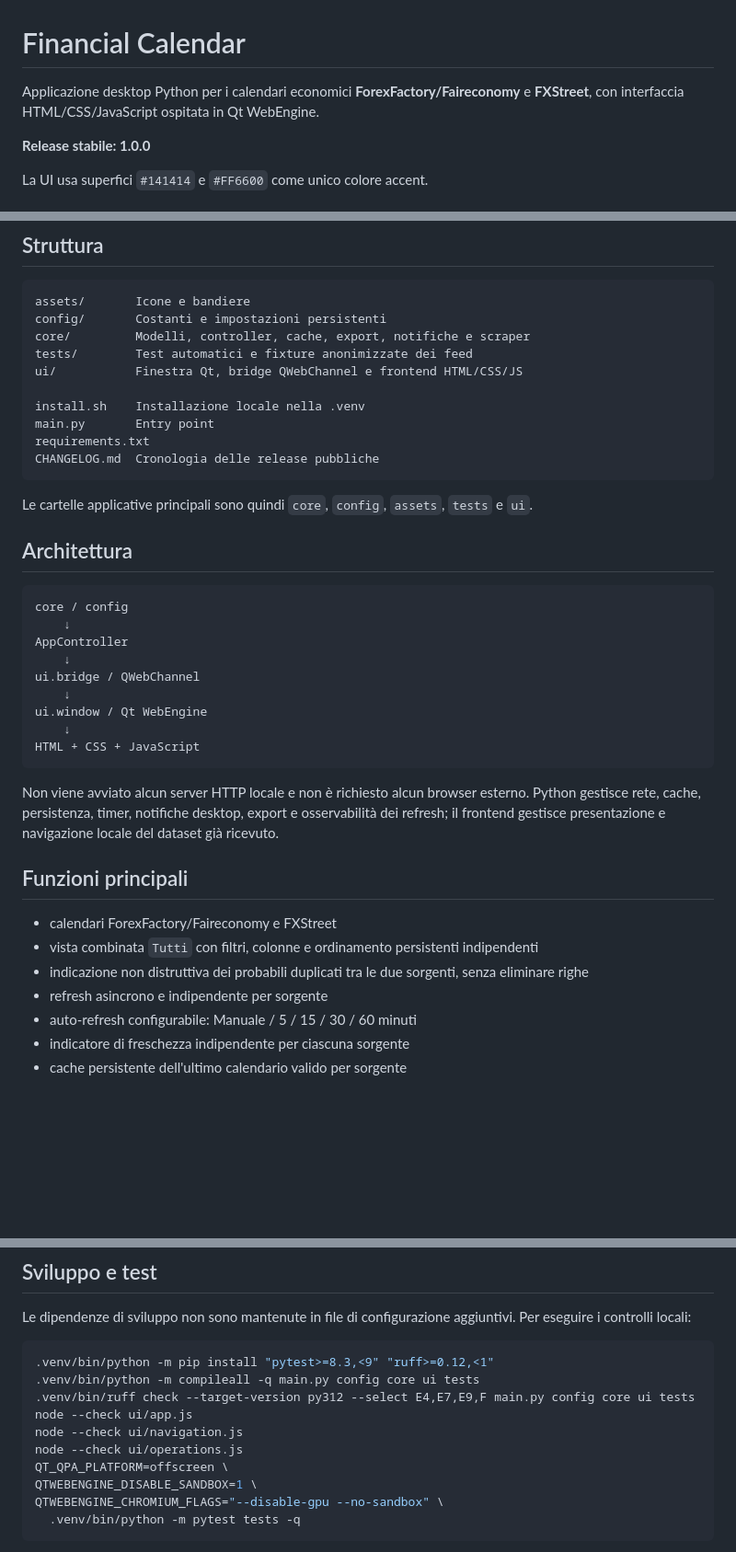
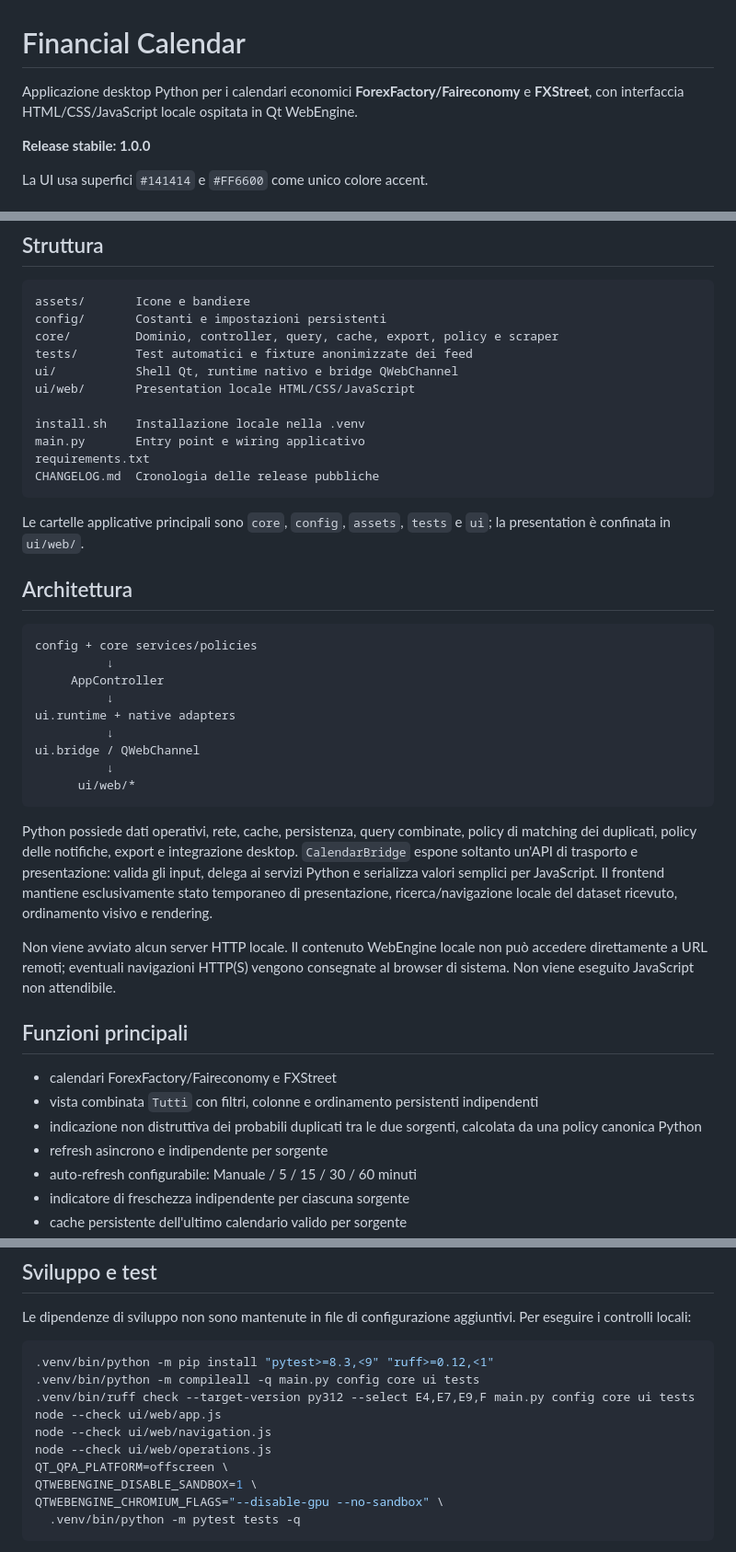
Before and after one commit to Cartaz/Financial_Calendar, a Markdown page: README.md, 3 parts joined by grey strips. Shown at 92% size. Drawn GitHub-style; blank space fills up the shorter version.

Commit message:
Document strategic architecture boundaries

````diff
--- a/README.md
+++ b/README.md
@@ -1,6 +1,6 @@
 # Financial Calendar
 
-Applicazione desktop Python per i calendari economici **ForexFactory/Faireconomy** e **FXStreet**, con interfaccia HTML/CSS/JavaScript ospitata in Qt WebEngine.
+Applicazione desktop Python per i calendari economici **ForexFactory/Faireconomy** e **FXStreet**, con interfaccia HTML/CSS/JavaScript locale ospitata in Qt WebEngine.
 
 **Release stabile: 1.0.0**
 
@@ -42,39 +42,42 @@ Per il logging di debug:
 ```text
 assets/       Icone e bandiere
 config/       Costanti e impostazioni persistenti
-core/         Modelli, controller, cache, export, notifiche e scraper
+core/         Dominio, controller, query, cache, export, policy e scraper
 tests/        Test automatici e fixture anonimizzate dei feed
-ui/           Finestra Qt, bridge QWebChannel e frontend HTML/CSS/JS
+ui/           Shell Qt, runtime nativo e bridge QWebChannel
+ui/web/       Presentation locale HTML/CSS/JavaScript
 
 install.sh    Installazione locale nella .venv
-main.py       Entry point
+main.py       Entry point e wiring applicativo
 requirements.txt
 CHANGELOG.md  Cronologia delle release pubbliche
 ```
 
-Le cartelle applicative principali sono quindi `core`, `config`, `assets`, `tests` e `ui`.
+Le cartelle applicative principali sono `core`, `config`, `assets`, `tests` e `ui`; la presentation è confinata in `ui/web/`.
 
 ## Architettura
 
 ```text
-core / config
-    ↓
-AppController
-    ↓
+config + core services/policies
+          ↓
+     AppController
+          ↓
+ui.runtime + native adapters
+          ↓
 ui.bridge / QWebChannel
-    ↓
-ui.window / Qt WebEngine
-    ↓
-HTML + CSS + JavaScript
+          ↓
+      ui/web/*
 ```
 
-Non viene avviato alcun server HTTP locale e non è richiesto alcun browser esterno. Python gestisce rete, cache, persistenza, timer, notifiche desktop, export e osservabilità dei refresh; il frontend gestisce presentazione e navigazione locale del dataset già ricevuto.
+Python possiede dati operativi, rete, cache, persistenza, query combinate, policy di matching dei duplicati, policy delle notifiche, export e integrazione desktop. `CalendarBridge` espone soltanto un'API di trasporto e presentazione: valida gli input, delega ai servizi Python e serializza valori semplici per JavaScript. Il frontend mantiene esclusivamente stato temporaneo di presentazione, ricerca/navigazione locale del dataset ricevuto, ordinamento visivo e rendering.
+
+Non viene avviato alcun server HTTP locale. Il contenuto WebEngine locale non può accedere direttamente a URL remoti; eventuali navigazioni HTTP(S) vengono consegnate al browser di sistema. Non viene eseguito JavaScript non attendibile.
 
 ## Funzioni principali
 
 - calendari ForexFactory/Faireconomy e FXStreet
 - vista combinata `Tutti` con filtri, colonne e ordinamento persistenti indipendenti
-- indicazione non distruttiva dei probabili duplicati tra le due sorgenti, senza eliminare righe
+- indicazione non distruttiva dei probabili duplicati tra le due sorgenti, calcolata da una policy canonica Python
 - refresh asincrono e indipendente per sorgente
 - auto-refresh configurabile: Manuale / 5 / 15 / 30 / 60 minuti
 - indicatore di freschezza indipendente per ciascuna sorgente
@@ -120,9 +123,9 @@ Le dipendenze di sviluppo non sono mantenute in file di configurazione aggiuntiv
 .venv/bin/python -m pip install "pytest>=8.3,<9" "ruff>=0.12,<1"
 .venv/bin/python -m compileall -q main.py config core ui tests
 .venv/bin/ruff check --target-version py312 --select E4,E7,E9,F main.py config core ui tests
-node --check ui/app.js
-node --check ui/navigation.js
-node --check ui/operations.js
+node --check ui/web/app.js
+node --check ui/web/navigation.js
+node --check ui/web/operations.js
 QT_QPA_PLATFORM=offscreen \
 QTWEBENGINE_DISABLE_SANDBOX=1 \
 QTWEBENGINE_CHROMIUM_FLAGS="--disable-gpu --no-sandbox" \
````
Also changed, not shown: other parts of README.md (+1 -1 lines).
